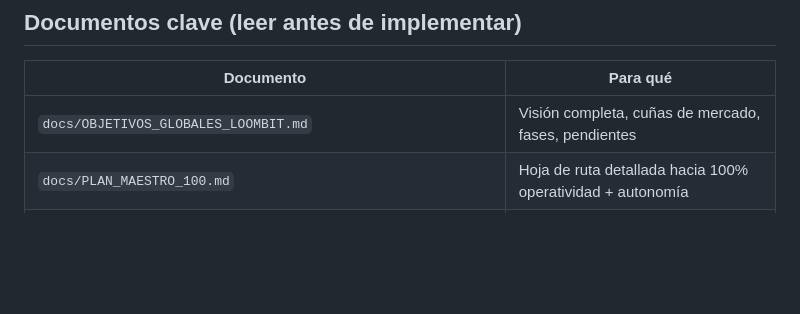
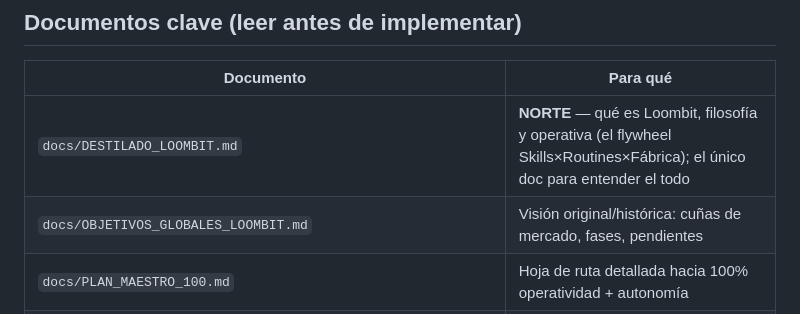
Before and after one commit to Fernando-Ruiz-Asenjo/LoombitSoftware, a Markdown page: CLAUDE.md, the part around the change. Rendered like a GitHub page; blank space fills up the shorter version.

```diff
--- a/CLAUDE.md
+++ b/CLAUDE.md
@@ -134,7 +134,8 @@ loombit_operator/
 
 | Documento | Para qué |
 |---|---|
-| `docs/OBJETIVOS_GLOBALES_LOOMBIT.md` | Visión completa, cuñas de mercado, fases, pendientes |
+| `docs/DESTILADO_LOOMBIT.md` | **NORTE** — qué es Loombit, filosofía y operativa (el flywheel Skills×Routines×Fábrica); el único doc para entender el todo |
+| `docs/OBJETIVOS_GLOBALES_LOOMBIT.md` | Visión original/histórica: cuñas de mercado, fases, pendientes |
 | `docs/PLAN_MAESTRO_100.md` | Hoja de ruta detallada hacia 100% operatividad + autonomía |
 | `docs/DEFINITION_OF_DONE.md` | Qué significa "hecho". Obligatorio antes de cualquier PR |
 | `docs/CAPACIDADES_Y_HERRAMIENTAS.md` | Con qué construimos cada fase |
```
Also changed, not shown: docs/DESTILADO_LOOMBIT.md (added, +77 -0 lines).
